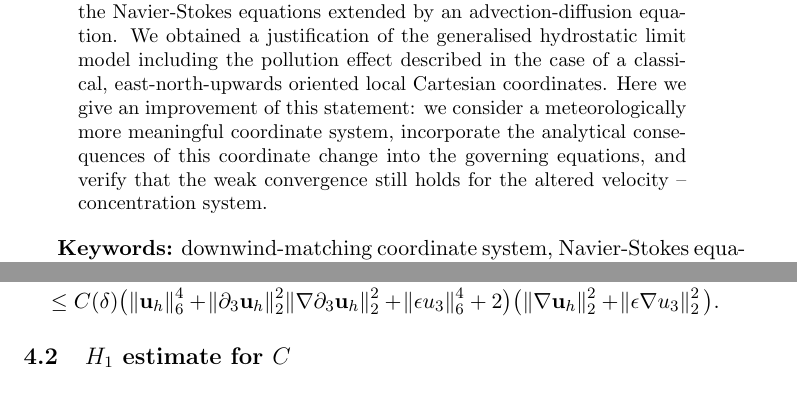
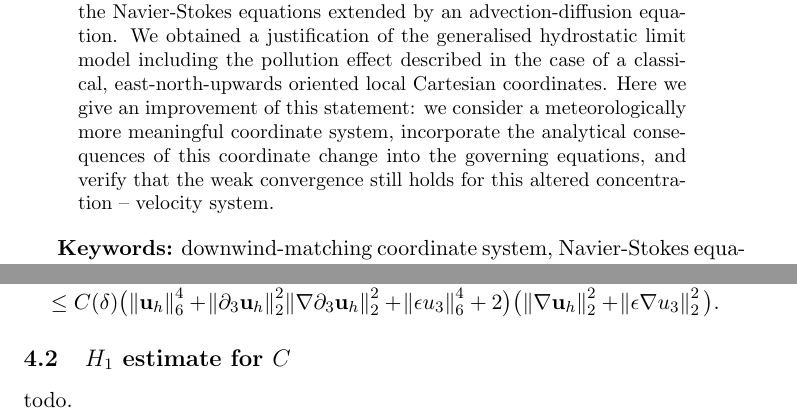
Before and after one commit to msjuhasznora/mathsgitrepo, a LaTeX paper (third/the_u_c_eps_model/the_u_c_eps_model.tex): two parts of pages 1 and 12 of 14, joined at a grey line, cut so that both start at the same text. Compiled offline with pdfLaTeX.

Commit message:
minor changes

```diff
--- a/third/the_u_c_eps_model/the_u_c_eps_model.tex
+++ b/third/the_u_c_eps_model/the_u_c_eps_model.tex
@@ -50,7 +50,7 @@
 
 \begin{abstract}
 
-A widely used approach to mathematically describe the atmosphere is to consider it as a geophysical fluid in a shallow domain --- and thus to model it using classical fluid dynamical equations combined with the explicit inclusion of an $\epsilon$ parameter representing the small aspect ratio of the physical domain. In our previous paper we proved a weak convergence theorem for the polluted atmosphere described by the Navier-Stokes equations extended by an advection-diffusion equation. We obtained a justification of the generalised hydrostatic limit model including the pollution effect described in the case of a classical, east-north-upwards oriented local Cartesian coordinates. Here we give an improvement of this statement: we consider a meteorologically more meaningful coordinate system, incorporate the analytical consequences of this coordinate change into the governing equations, and verify that the weak convergence still holds for the altered velocity -- concentration system.
+A widely used approach to mathematically describe the atmosphere is to consider it as a geophysical fluid in a shallow domain --- and thus to model it using classical fluid dynamical equations combined with the explicit inclusion of an $\epsilon$ parameter representing the small aspect ratio of the physical domain. In our previous paper we proved a weak convergence theorem for the polluted atmosphere described by the Navier-Stokes equations extended by an advection-diffusion equation. We obtained a justification of the generalised hydrostatic limit model including the pollution effect described in the case of a classical, east-north-upwards oriented local Cartesian coordinates. Here we give an improvement of this statement: we consider a meteorologically more meaningful coordinate system, incorporate the analytical consequences of this coordinate change into the governing equations, and verify that the weak convergence still holds for this altered concentration -- velocity system.
 
 \end{abstract}
 
@@ -415,6 +417,8 @@ Considering all these inequalities, using the Poincare inequality, as a result w
 
 \subsection{$H_1$ estimate for $C$}
 
+todo.
+
 
 %%% *** CONCLUDING REMARKS *** %%%
 \section{Concluding remarks} \label{concludingremarks}
```
Also changed, not shown: third/the_u_c_eps_model/the_u_c_eps_model.pdf, third/the_u_c_eps_model/the_u_c_eps_model.tex (2 more changed lines).
